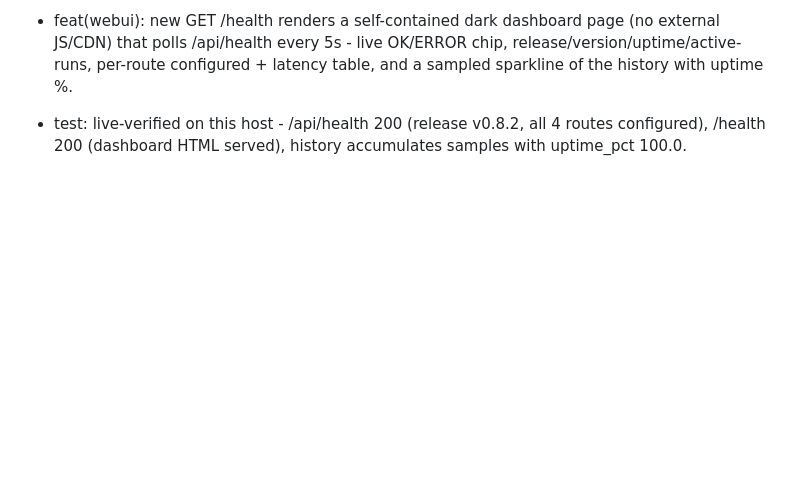
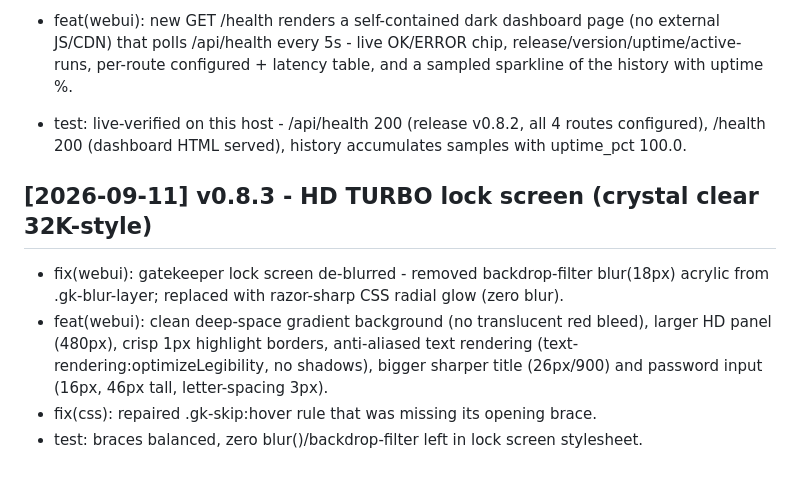
Before and after one commit to rr6826641-sketch/my-agent, a Markdown page: CHANGELOG.md, the part around the change. Rendered like a GitHub page; blank space fills up the shorter version.

Commit message:
feat(webui): HD TURBO lock screen - remove blur, razor-sharp 32K-grade rendering

```diff
--- a/CHANGELOG.md
+++ b/CHANGELOG.md
@@ -281,3 +281,13 @@ Sare notable changes is project ke. Format: `[Semantic Versioning](https://semve
 - test: live-verified on this host - /api/health 200 (release v0.8.2, all 4
   routes configured), /health 200 (dashboard HTML served), history accumulates
   samples with uptime_pct 100.0.
+## [2026-09-11] v0.8.3 - HD TURBO lock screen (crystal clear 32K-style)
+
+- fix(webui): gatekeeper lock screen de-blurred - removed backdrop-filter blur(18px)
+  acrylic from .gk-blur-layer; replaced with razor-sharp CSS radial glow (zero blur).
+- feat(webui): clean deep-space gradient background (no translucent red bleed),
+  larger HD panel (480px), crisp 1px highlight borders, anti-aliased text
+  rendering (text-rendering:optimizeLegibility, no shadows), bigger sharper
+  title (26px/900) and password input (16px, 46px tall, letter-spacing 3px).
+- fix(css): repaired .gk-skip:hover rule that was missing its opening brace.
+- test: braces balanced, zero blur()/backdrop-filter left in lock screen stylesheet.
```
